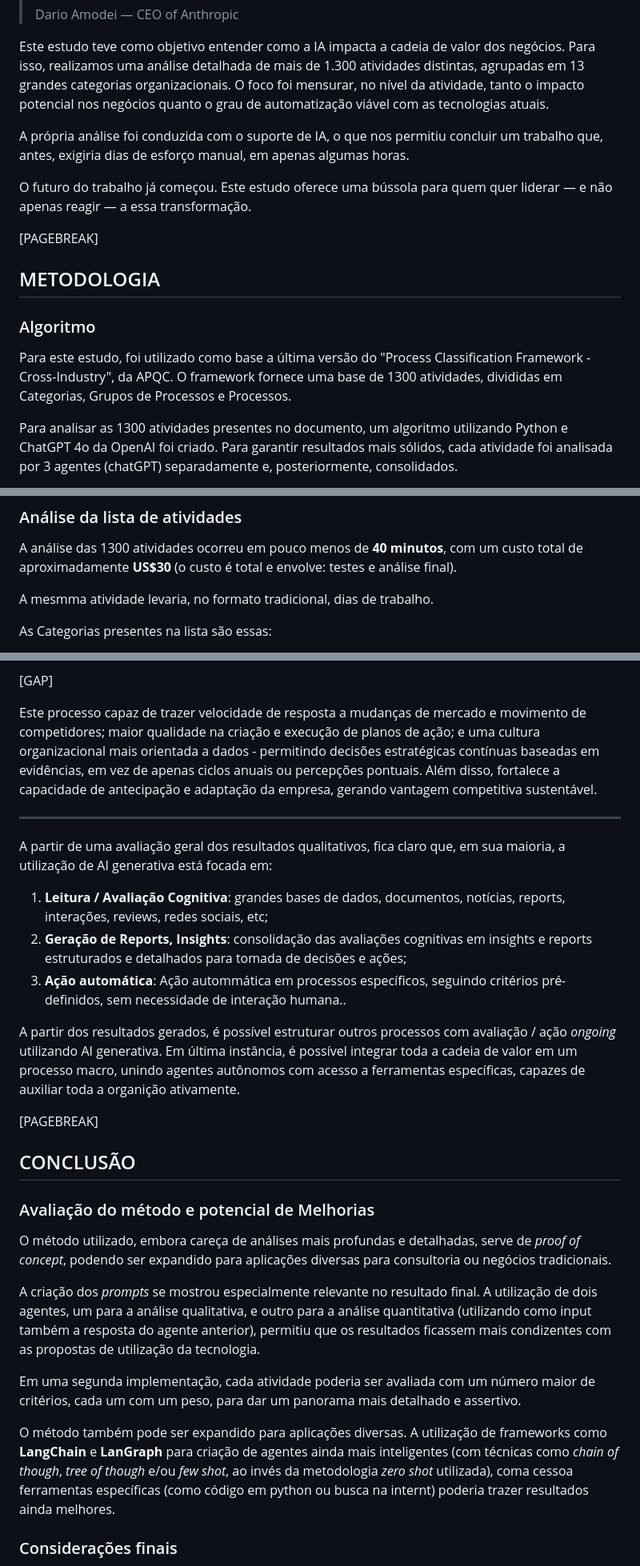
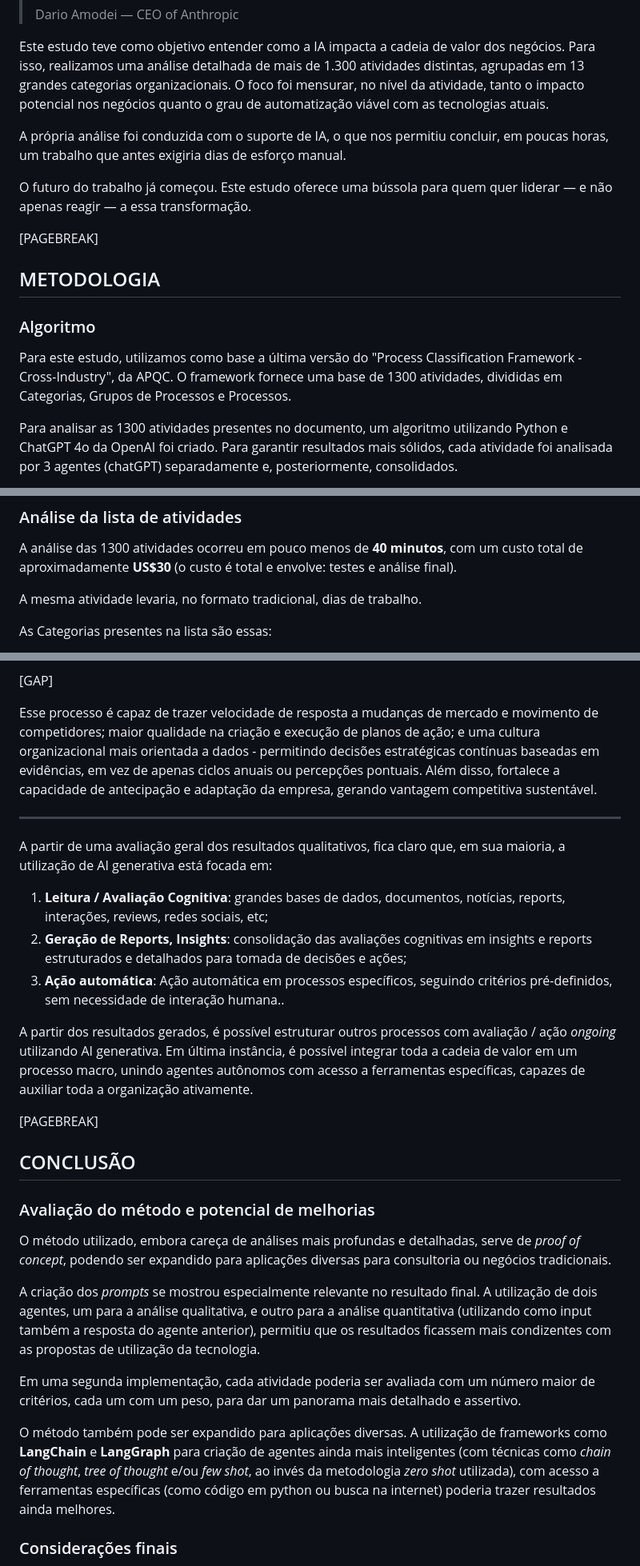
Before and after one commit to zuzuliani/dgbwhitepapers, a Markdown page: papers/ai-business-impact/index.md, 3 parts joined by grey strips. Shown at 80% size. GitHub-like rendering.

Commit message:
ortografia

```diff
--- a/papers/ai-business-impact/index.md
+++ b/papers/ai-business-impact/index.md
@@ -21,7 +21,7 @@ Foi esse alerta que serviu como fagulha para a realização deste estudo. A inte
 
 Este estudo teve como objetivo entender como a IA impacta a cadeia de valor dos negócios. Para isso, realizamos uma análise detalhada de mais de 1.300 atividades distintas, agrupadas em 13 grandes categorias organizacionais. O foco foi mensurar, no nível da atividade, tanto o impacto potencial nos negócios quanto o grau de automatização viável com as tecnologias atuais.
 
-A própria análise foi conduzida com o suporte de IA, o que nos permitiu concluir um trabalho que, antes, exigiria dias de esforço manual, em apenas algumas horas.
+A própria análise foi conduzida com o suporte de IA, o que nos permitiu concluir, em poucas horas, um trabalho que antes exigiria dias de esforço manual.
 
 O futuro do trabalho já começou. Este estudo oferece uma bússola para quem quer liderar — e não apenas reagir — a essa transformação.
 
@@ -30,7 +30,7 @@ O futuro do trabalho já começou. Este estudo oferece uma bússola para quem qu
 ## METODOLOGIA
 ### Algoritmo
 
-Para este estudo, foi utilizado como base a última versão do "Process Classification Framework - Cross-Industry", da APQC. O framework fornece uma base de 1300 atividades, divididas em Categorias, Grupos de Processos e Processos.
+Para este estudo, utilizamos como base a última versão do "Process Classification Framework - Cross-Industry", da APQC. O framework fornece uma base de 1300 atividades, divididas em Categorias, Grupos de Processos e Processos.
 
 Para analisar as 1300 atividades presentes no documento, um algoritmo utilizando Python e ChatGPT 4o da OpenAI foi criado. Para garantir resultados mais sólidos, cada atividade foi analisada por 3 agentes (chatGPT) separadamente e, posteriormente, consolidados.
 
@@ -184,7 +184,7 @@ Uma vez realizada a análise qualitativa, um segundo agente classifica, quantita
 
 A análise das 1300 atividades ocorreu em pouco menos de **40 minutos**, com um custo total de aproximadamente **US$30** (o custo é total e envolve: testes e análise final).
 
-A mesmma atividade levaria, no formato tradicional, dias de trabalho.
+A mesma atividade levaria, no formato tradicional, dias de trabalho.
 
 As Categorias presentes na lista são essas:
 
@@ -437,22 +437,22 @@ flowchart TD
 
 [GAP]
 
-Este processo capaz de trazer velocidade de resposta a mudanças de mercado e movimento de competidores; maior qualidade na criação e execução de planos de ação; e uma cultura organizacional mais orientada a dados - permitindo decisões estratégicas contínuas baseadas em evidências, em vez de apenas ciclos anuais ou percepções pontuais. Além disso, fortalece a capacidade de antecipação e adaptação da empresa, gerando vantagem competitiva sustentável.
+Esse processo é capaz de trazer velocidade de resposta a mudanças de mercado e movimento de competidores; maior qualidade na criação e execução de planos de ação; e uma cultura organizacional mais orientada a dados - permitindo decisões estratégicas contínuas baseadas em evidências, em vez de apenas ciclos anuais ou percepções pontuais. Além disso, fortalece a capacidade de antecipação e adaptação da empresa, gerando vantagem competitiva sustentável.
 
 ---
 
 A partir de uma avaliação geral dos resultados qualitativos, fica claro que, em sua maioria, a utilização de AI generativa está focada em:
 1. **Leitura / Avaliação Cognitiva**: grandes bases de dados, documentos, notícias, reports, interações, reviews, redes sociais, etc;
 2. **Geração de Reports, Insights**: consolidação das avaliações cognitivas em insights e reports estruturados e detalhados para tomada de decisões e ações;
-3. **Ação automática**: Ação autommática em processos específicos, seguindo critérios pré-definidos, sem necessidade de interação humana..
+3. **Ação automática**: Ação automática em processos específicos, seguindo critérios pré-definidos, sem necessidade de interação humana..
 
-A partir dos resultados gerados, é possível estruturar outros processos com avaliação / ação *ongoing* utilizando AI generativa. Em última instância, é possível integrar toda a cadeia de valor em um processo macro, unindo agentes autônomos com acesso a ferramentas específicas, capazes de auxiliar toda a organição ativamente.
+A partir dos resultados gerados, é possível estruturar outros processos com avaliação / ação *ongoing* utilizando AI generativa. Em última instância, é possível integrar toda a cadeia de valor em um processo macro, unindo agentes autônomos com acesso a ferramentas específicas, capazes de auxiliar toda a organização ativamente.
 
 [PAGEBREAK]
 
 ## CONCLUSÃO
 
-### Avaliação do método e potencial de Melhorias
+### Avaliação do método e potencial de melhorias
 
 O método utilizado, embora careça de análises mais profundas e detalhadas, serve de *proof of concept*, podendo ser expandido para aplicações diversas para consultoria ou negócios tradicionais.
 
@@ -460,7 +460,7 @@ A criação dos *prompts* se mostrou especialmente relevante no resultado final.
 
 Em uma segunda implementação, cada atividade poderia ser avaliada com um número maior de critérios, cada um com um peso, para dar um panorama mais detalhado e assertivo.
 
-O método também pode ser expandido para aplicações diversas. A utilização de frameworks como **LangChain** e **LanGraph** para criação de agentes ainda mais inteligentes (com técnicas como *chain of though*, *tree of though* e/ou *few shot*, ao invés da metodologia *zero shot* utilizada), coma cessoa ferramentas específicas (como código em python ou busca na internt) poderia trazer resultados ainda melhores.
+O método também pode ser expandido para aplicações diversas. A utilização de frameworks como **LangChain** e **LangGraph** para criação de agentes ainda mais inteligentes (com técnicas como *chain of thought*, *tree of thought* e/ou *few shot*, ao invés da metodologia *zero shot* utilizada), com acesso a ferramentas específicas (como código em python ou busca na internet) poderia trazer resultados ainda melhores.
 
 ### Considerações finais
 
```
Also changed, not shown: other parts of papers/ai-business-impact/index.md (+4 -4 lines).
